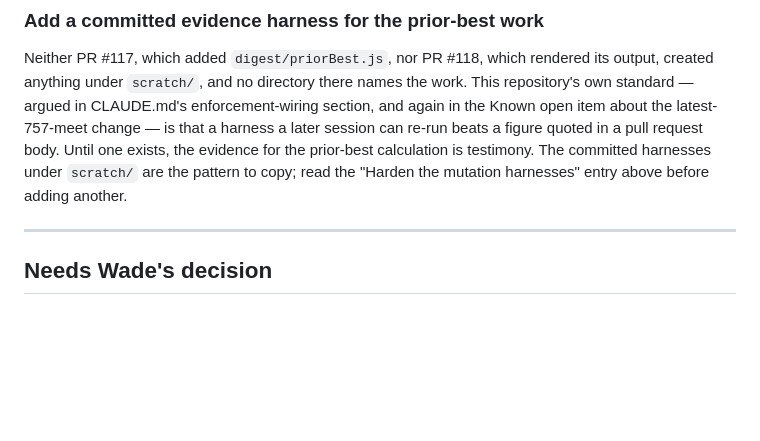
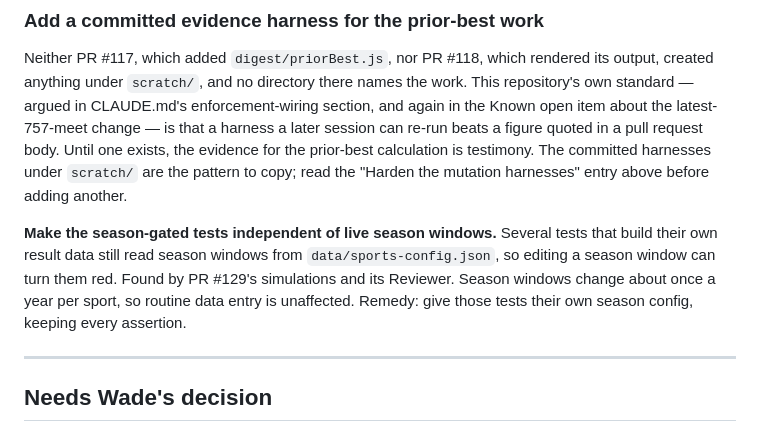
Before and after one commit to wademoore/moore-ops, a Markdown page: BACKLOG.md, the part around the change. GitHub-like rendering; blank space fills up the shorter version.

Commit message:
Add backlog entry: season-gated tests independent of live windows (#130)

```diff
--- a/BACKLOG.md
+++ b/BACKLOG.md
@@ -301,6 +301,14 @@ request body. Until one exists, the evidence for the prior-best calculation is
 testimony. The committed harnesses under `scratch/` are the pattern to copy;
 read the "Harden the mutation harnesses" entry above before adding another.
 
+**Make the season-gated tests independent of live season windows.**
+Several tests that build their own result data still read season
+windows from `data/sports-config.json`, so editing a season window can
+turn them red. Found by PR #129's simulations and its Reviewer. Season
+windows change about once a year per sport, so routine data entry is
+unaffected. Remedy: give those tests their own season config, keeping
+every assertion.
+
 ---
 
 ## Needs Wade's decision
```
